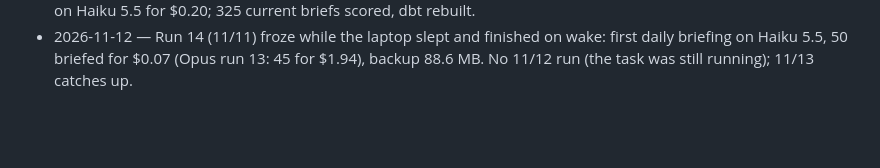
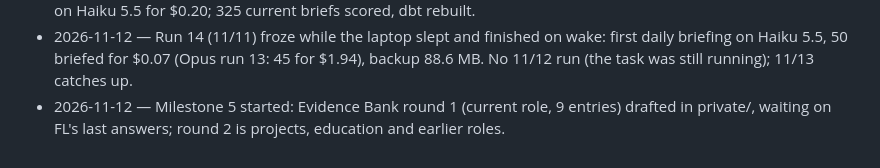
Before and after one commit to fyaiplayground-bit/de-job-hunt-agent, a Markdown page: docs/STATUS.md, the part around the change. Drawn GitHub-style; blank space fills up the shorter version.

```diff
--- a/docs/STATUS.md
+++ b/docs/STATUS.md
@@ -137,3 +137,4 @@ Standing facts: JD briefs run on Claude Haiku 5.5 (`JD_ANALYSIS_MODEL` in `.env`
 - 2026-11-10 — AI cost: Haiku and Sonnet tested on the jd-analysis golden set, and Opus's own run-to-run variation measured; JD briefs move to Haiku 5.5 until Milestone 5 (#48), resume work stays on Opus.
 - 2026-11-10 — With FL's OK, backfilled the 164 open in-scope postings that had gone unbriefed over the daily cap, on Haiku 5.5 for $0.20; 325 current briefs scored, dbt rebuilt.
 - 2026-11-12 — Run 14 (11/11) froze while the laptop slept and finished on wake: first daily briefing on Haiku 5.5, 50 briefed for $0.07 (Opus run 13: 45 for $1.94), backup 88.6 MB. No 11/12 run (the task was still running); 11/13 catches up.
+- 2026-11-12 — Milestone 5 started: Evidence Bank round 1 (current role, 9 entries) drafted in private/, waiting on FL's last answers; round 2 is projects, education and earlier roles.
```
Also changed, not shown: docs/JOURNAL.md (+8 -0 lines).
